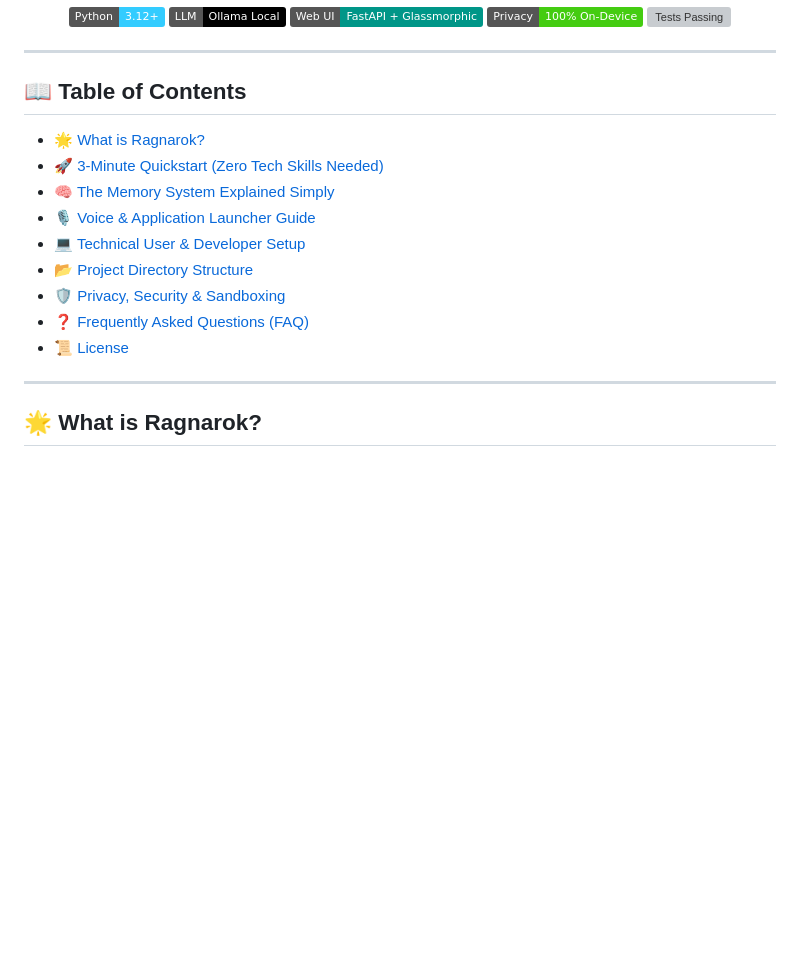
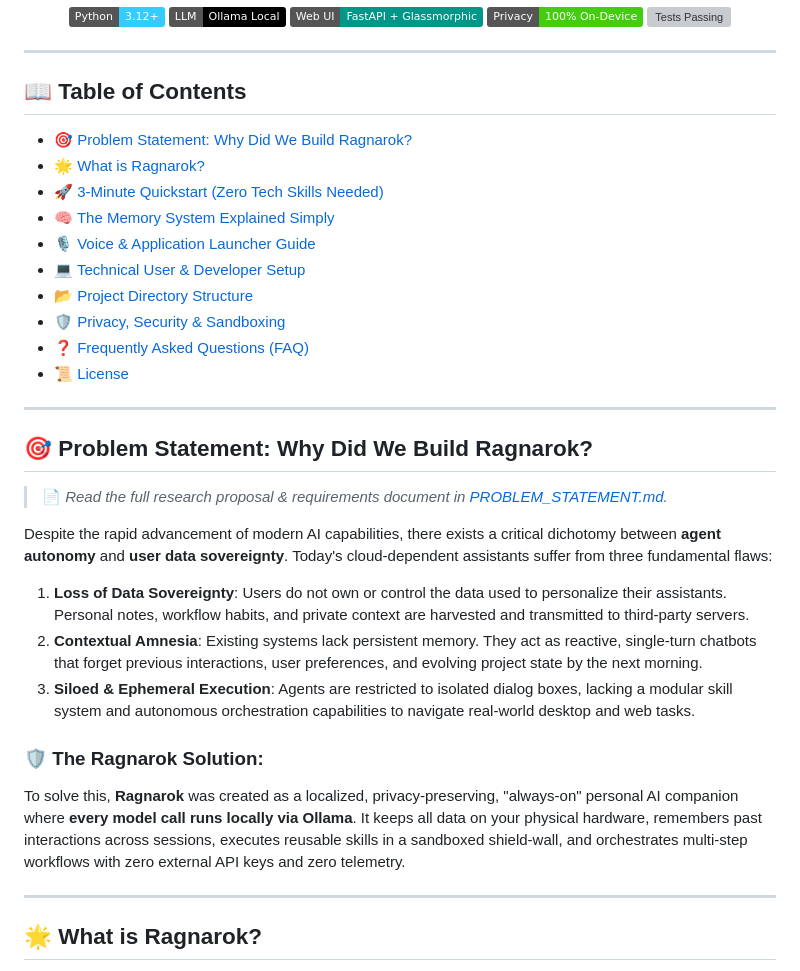
Before and after one commit to Developer3009/RAGNAROK_PERSONAL_AI, a Markdown page: README.md, the part around the change. GitHub-like rendering; badges without logos; blank space fills up the shorter version; grey boxes are pictures that could not be loaded.

Commit message:
docs: add problem statement and research proposal on why Ragnarok was created

```diff
--- a/README.md
+++ b/README.md
@@ -25,6 +25,7 @@
 ---
 
 ## 📖 Table of Contents
+- [🎯 Problem Statement: Why Did We Build Ragnarok?](#-problem-statement-why-did-we-build-ragnarok)
 - [🌟 What is Ragnarok?](#-what-is-ragnarok)
 - [🚀 3-Minute Quickstart (Zero Tech Skills Needed)](#-3-minute-quickstart-zero-tech-skills-needed)
 - [🧠 The Memory System Explained Simply](#-the-memory-system-explained-simply)
@@ -34,6 +35,21 @@
 - [🛡️ Privacy, Security & Sandboxing](#-privacy-security--sandboxing)
 - [❓ Frequently Asked Questions (FAQ)](#-frequently-asked-questions-faq)
 - [📜 License](#-license)
+
+---
+
+## 🎯 Problem Statement: Why Did We Build Ragnarok?
+
+> 📄 *Read the full research proposal & requirements document in [PROBLEM_STATEMENT.md](PROBLEM_STATEMENT.md).*
+
+Despite the rapid advancement of modern AI capabilities, there exists a critical dichotomy between **agent autonomy** and **user data sovereignty**. Today's cloud-dependent assistants suffer from three fundamental flaws:
+
+1. **Loss of Data Sovereignty**: Users do not own or control the data used to personalize their assistants. Personal notes, workflow habits, and private context are harvested and transmitted to third-party servers.
+2. **Contextual Amnesia**: Existing systems lack persistent memory. They act as reactive, single-turn chatbots that forget previous interactions, user preferences, and evolving project state by the next morning.
+3. **Siloed & Ephemeral Execution**: Agents are restricted to isolated dialog boxes, lacking a modular skill system and autonomous orchestration capabilities to navigate real-world desktop and web tasks.
+
+### 🛡️ The Ragnarok Solution:
+To solve this, **Ragnarok** was created as a localized, privacy-preserving, "always-on" personal AI companion where **every model call runs locally via Ollama**. It keeps all data on your physical hardware, remembers past interactions across sessions, executes reusable skills in a sandboxed shield-wall, and orchestrates multi-step workflows with zero external API keys and zero telemetry.
 
 ---
 
```
Also changed, not shown: PROBLEM_STATEMENT.md (added, +114 -0 lines).
